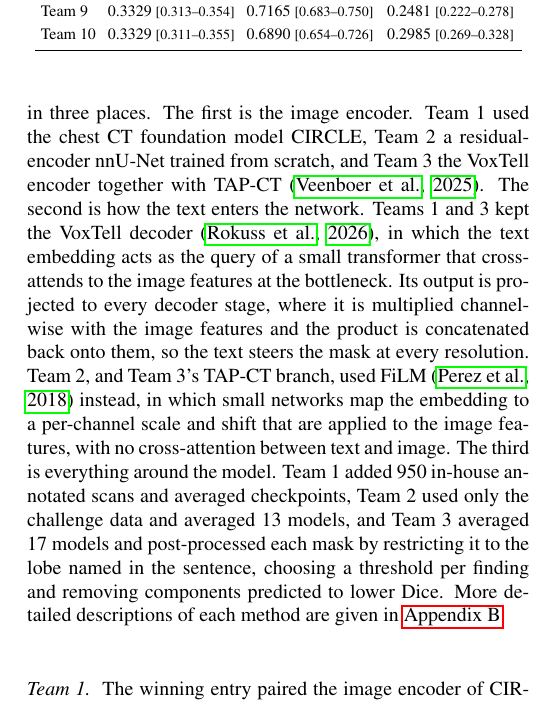
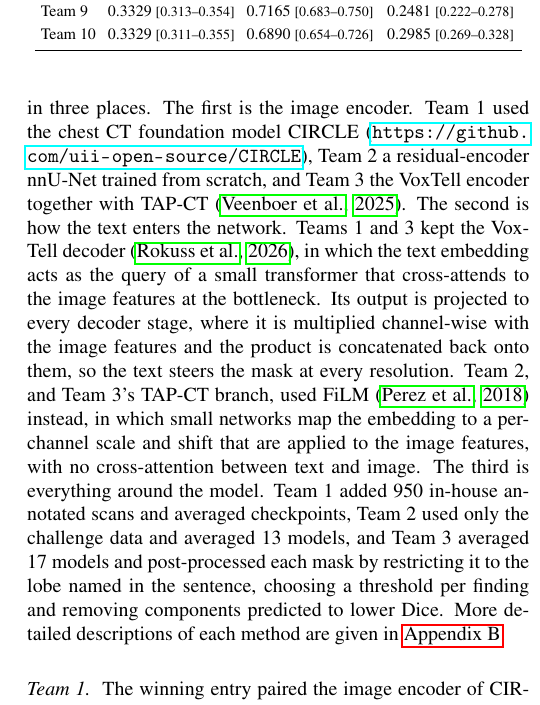
Before and after one commit to MohammedSB/rexgrounding-challenge-paper, a LaTeX paper (paper/main.tex): part of one column of page 7 of 24, cut so that both start at the same text. Compiled offline with pdfLaTeX.

Commit message:
Top methods: GitHub URL for CIRCLE at first mention
Co-Authored-By: Claude Opus 5.5 <noreply@anthropic.com>

```diff
--- a/paper/main.tex
+++ b/paper/main.tex
@@ -691,7 +691,7 @@ text encoder \citep{zhang2025qwen3} turns the finding sentence into a single
 embedding vector, and a 3D segmentation network takes the CT volume together
 with this vector and outputs the mask of that finding. The teams differed in
 three places. The first is the image encoder. Team 1 used the chest CT foundation
-model CIRCLE, Team 2 a residual-encoder nnU-Net trained from scratch, and
+model CIRCLE (\url{https://github.com/uii-open-source/CIRCLE}), Team 2 a residual-encoder nnU-Net trained from scratch, and
 Team 3 the VoxTell encoder together with TAP-CT \citep{veenboer2025tap}. The second is how the text enters
 the network. Teams 1 and 3 kept the VoxTell decoder \citep{rokuss2026voxtell}, in
 which the text embedding acts as the query of a small transformer that
```
Also changed, not shown: 1 other file.
